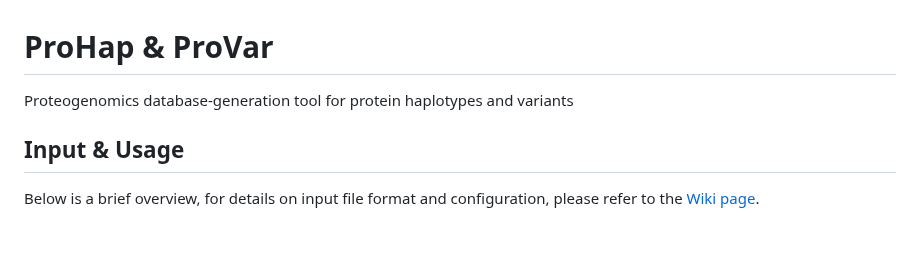
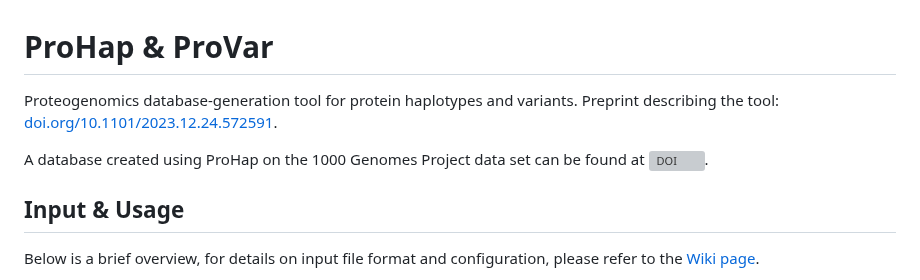
Before and after one commit to ProGenNo/ProHap, a Markdown page: README.md, the part around the change. Drawn GitHub-style; blank space fills up the shorter version; grey boxes are pictures that could not be loaded.

```diff
--- a/README.md
+++ b/README.md
@@ -1,5 +1,7 @@
 # ProHap & ProVar
-Proteogenomics database-generation tool for protein haplotypes and variants
+Proteogenomics database-generation tool for protein haplotypes and variants. Preprint describing the tool: [doi.org/10.1101/2023.12.24.572591](https://doi.org/10.1101/2023.12.24.572591).
+
+A database created using ProHap on the 1000 Genomes Project data set can be found at [![DOI](https://zenodo.org/badge/DOI/10.5281/zenodo.10149278.svg)](https://doi.org/10.5281/zenodo.10149278).
 
 ## Input & Usage
 Below is a brief overview, for details on input file format and configuration, please refer to the [Wiki page](https://github.com/ProGenNo/ProHap/wiki/Input-&-Usage).
```
